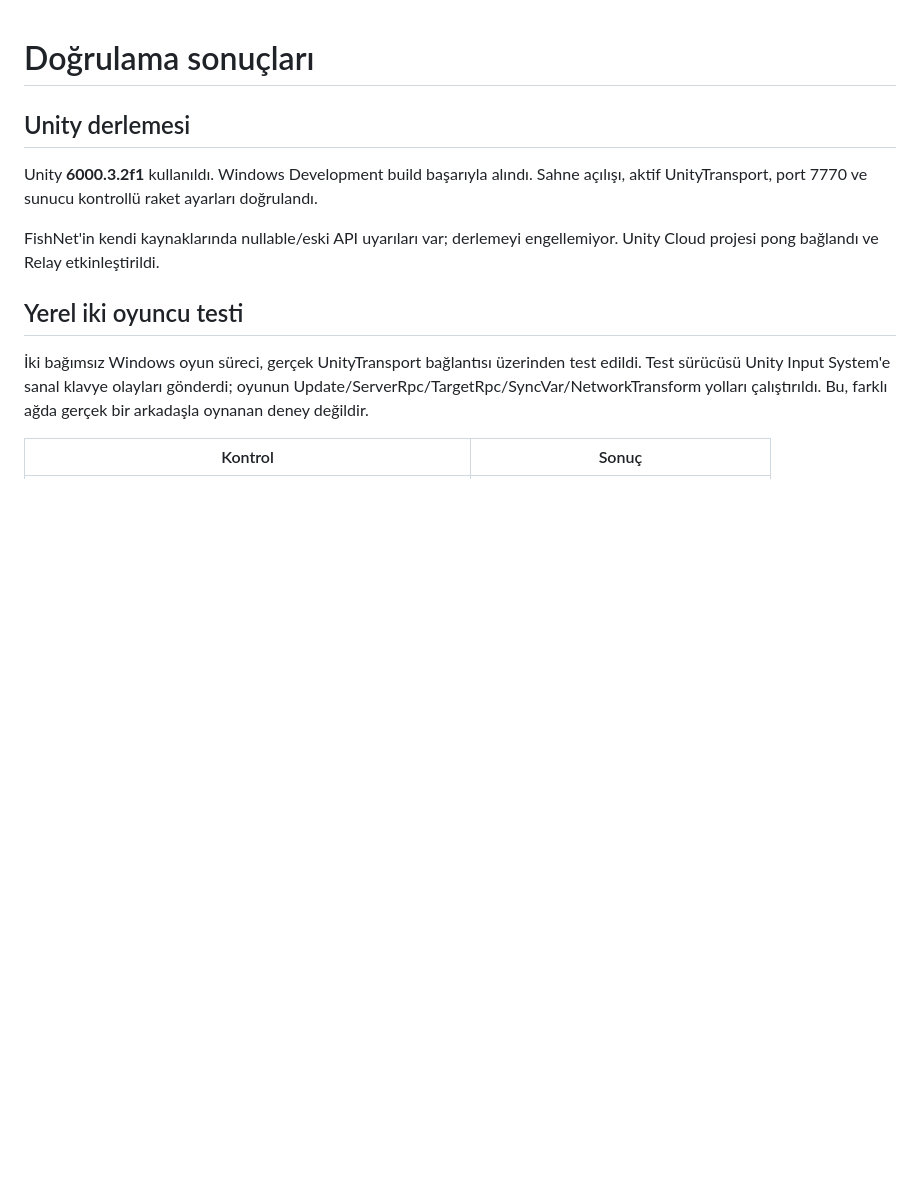
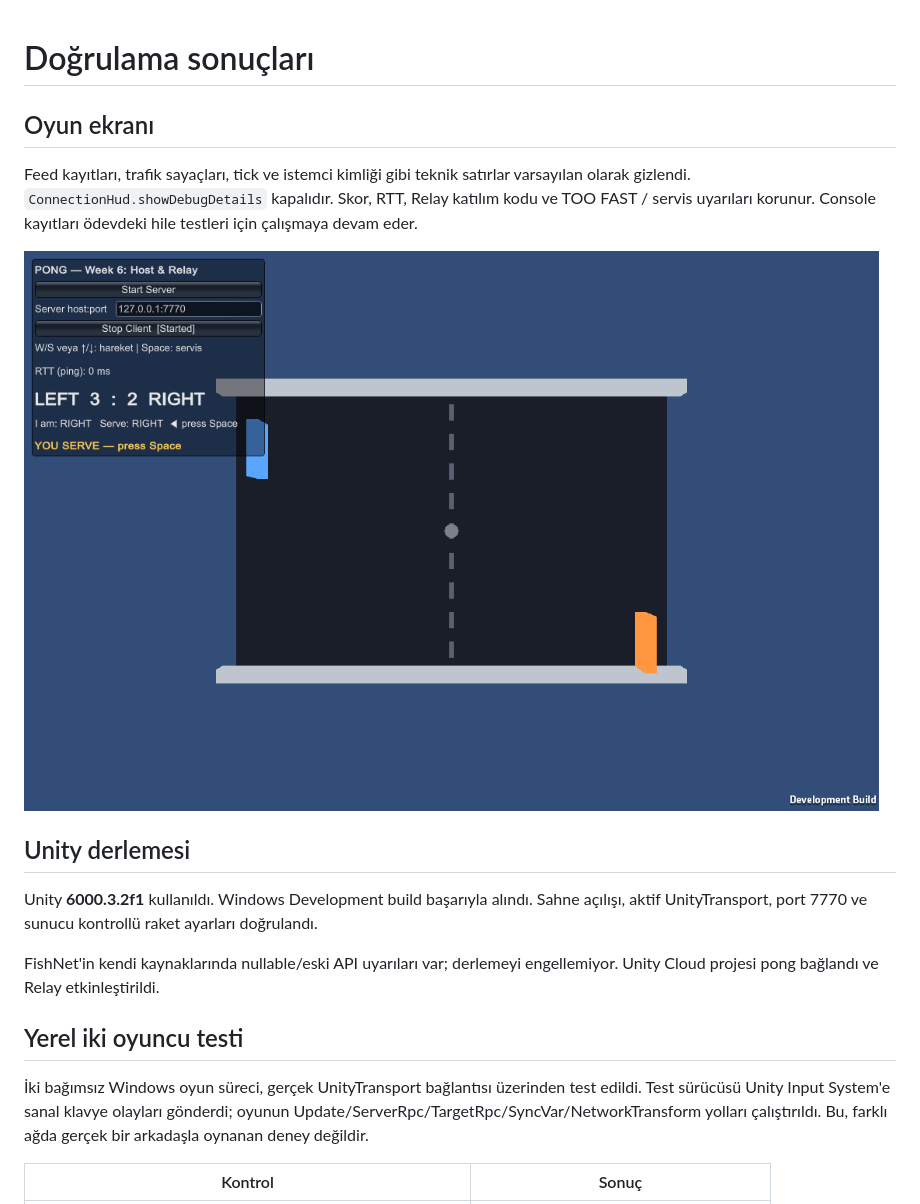
Before and after one commit to benesas/Week06-Pong-Homework3, a Markdown page: Assets/Week06/TEST_SONUCLARI.md, the part around the change. Drawn GitHub-style; pictures changed too: Assets/Week06/screenshots/clean-hud.png (added); blank space fills up the shorter version.

Commit message:
Hide gameplay debug feed and shut down automated players gracefully

```diff
--- a/Assets/Week06/TEST_SONUCLARI.md
+++ b/Assets/Week06/TEST_SONUCLARI.md
@@ -1,4 +1,10 @@
 # Doğrulama sonuçları
+
+## Oyun ekranı
+
+Feed kayıtları, trafik sayaçları, tick ve istemci kimliği gibi teknik satırlar varsayılan olarak gizlendi. `ConnectionHud.showDebugDetails` kapalıdır. Skor, RTT, Relay katılım kodu ve TOO FAST / servis uyarıları korunur. Console kayıtları ödevdeki hile testleri için çalışmaya devam eder.
+
+![Kayıt satırları kapalı oyun ekranı](screenshots/clean-hud.png)
 
 ## Unity derlemesi
 
```
Also changed, not shown: README.md (+2 -0 lines), Week06/TEST_SONUCLARI.md (+6 -0 lines), Week06/screenshots/clean-hud.png (added), 5 other files.
